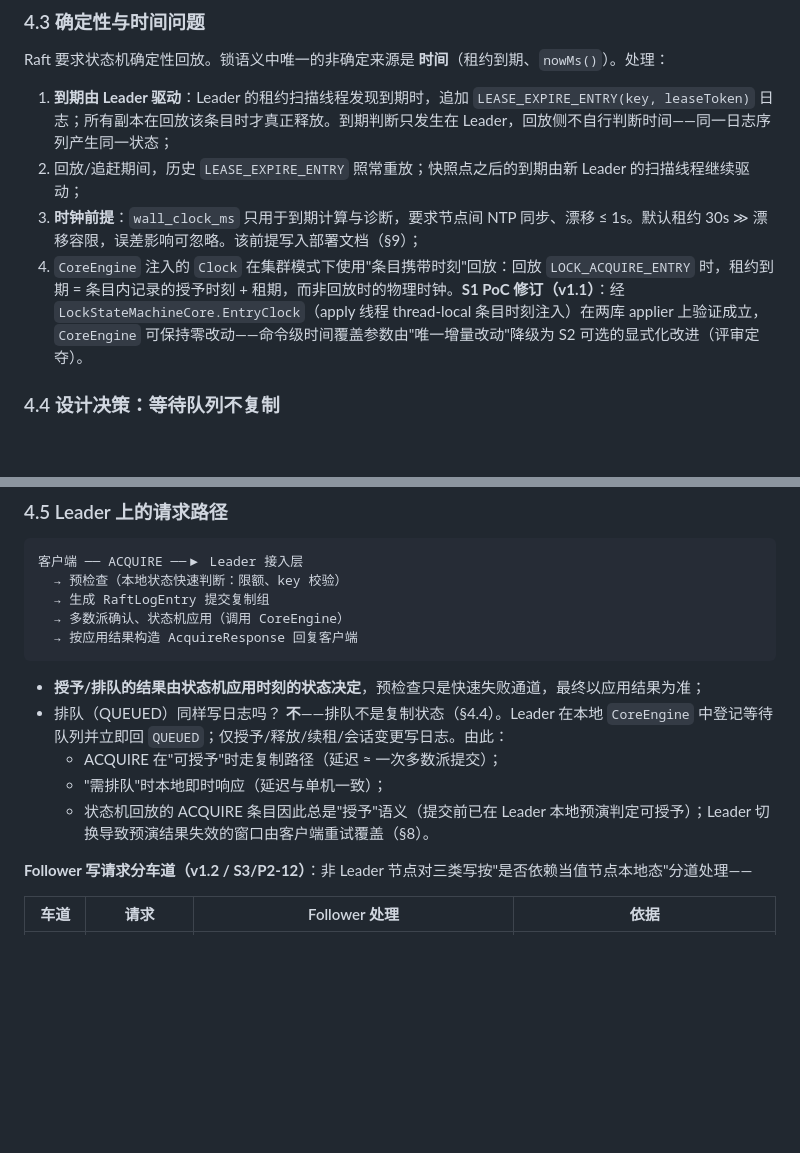
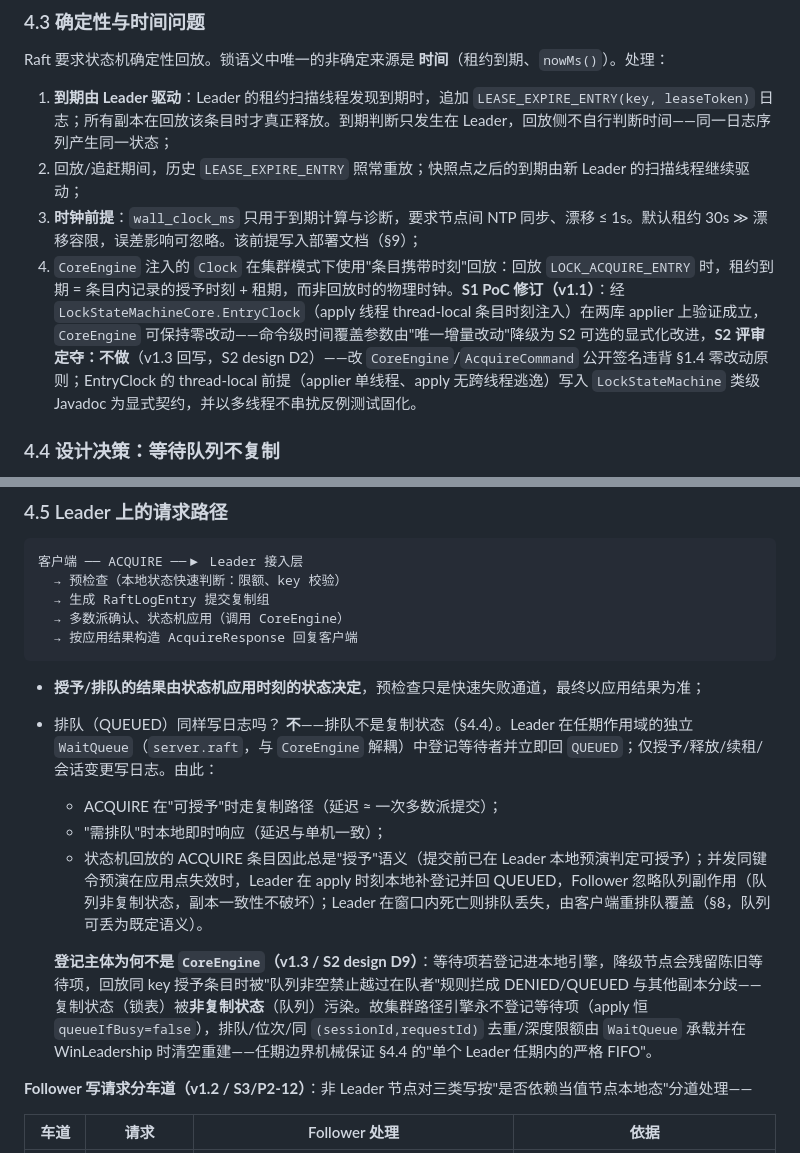
Before and after one commit to LamSpace/OpenLatch, a Markdown page: docs/OpenLatch-Phase2-详细设计说明书.md, 2 parts joined by grey strips. Drawn GitHub-style; blank space fills up the shorter version.

````diff
--- a/docs/OpenLatch-Phase2-详细设计说明书.md
+++ b/docs/OpenLatch-Phase2-详细设计说明书.md
@@ -172,7 +172,7 @@ Raft 要求状态机确定性回放。锁语义中唯一的非确定来源是 **
 1. **到期由 Leader 驱动**：Leader 的租约扫描线程发现到期时，追加 `LEASE_EXPIRE_ENTRY(key, leaseToken)` 日志；所有副本在回放该条目时才真正释放。到期判断只发生在 Leader，回放侧不自行判断时间——同一日志序列产生同一状态；
 2. 回放/追赶期间，历史 `LEASE_EXPIRE_ENTRY` 照常重放；快照点之后的到期由新 Leader 的扫描线程继续驱动；
 3. **时钟前提**：`wall_clock_ms` 只用于到期计算与诊断，要求节点间 NTP 同步、漂移 ≤ 1s。默认租约 30s ≫ 漂移容限，误差影响可忽略。该前提写入部署文档（§9）；
-4. `CoreEngine` 注入的 `Clock` 在集群模式下使用"条目携带时刻"回放：回放 `LOCK_ACQUIRE_ENTRY` 时，租约到期 = 条目内记录的授予时刻 + 租期，而非回放时的物理时钟。**S1 PoC 修订（v1.1）**：经 `LockStateMachineCore.EntryClock`（apply 线程 thread-local 条目时刻注入）在两库 applier 上验证成立，`CoreEngine` 可保持零改动——命令级时间覆盖参数由"唯一增量改动"降级为 S2 可选的显式化改进（评审定夺）。
+4. `CoreEngine` 注入的 `Clock` 在集群模式下使用"条目携带时刻"回放：回放 `LOCK_ACQUIRE_ENTRY` 时，租约到期 = 条目内记录的授予时刻 + 租期，而非回放时的物理时钟。**S1 PoC 修订（v1.1）**：经 `LockStateMachineCore.EntryClock`（apply 线程 thread-local 条目时刻注入）在两库 applier 上验证成立，`CoreEngine` 可保持零改动——命令级时间覆盖参数由"唯一增量改动"降级为 S2 可选的显式化改进，**S2 评审定夺：不做**（v1.3 回写，S2 design D2）——改 `CoreEngine`/`AcquireCommand` 公开签名违背 §1.4 零改动原则；EntryClock 的 thread-local 前提（applier 单线程、apply 无跨线程逃逸）写入 `LockStateMachine` 类级 Javadoc 为显式契约，并以多线程不串扰反例测试固化。
 
 ### 4.4 设计决策：等待队列不复制
 
@@ -194,10 +194,12 @@ Raft 要求状态机确定性回放。锁语义中唯一的非确定来源是 **
 ```
 
 - **授予/排队的结果由状态机应用时刻的状态决定**，预检查只是快速失败通道，最终以应用结果为准；
-- 排队（QUEUED）同样写日志吗？ **不**——排队不是复制状态（§4.4）。Leader 在本地 `CoreEngine` 中登记等待队列并立即回 `QUEUED`；仅授予/释放/续租/会话变更写日志。由此：
+- 排队（QUEUED）同样写日志吗？ **不**——排队不是复制状态（§4.4）。Leader 在任期作用域的独立 `WaitQueue`（`server.raft`，与 `CoreEngine` 解耦）中登记等待者并立即回 `QUEUED`；仅授予/释放/续租/会话变更写日志。由此：
     - ACQUIRE 在"可授予"时走复制路径（延迟 ≈ 一次多数派提交）；
     - "需排队"时本地即时响应（延迟与单机一致）；
-    - 状态机回放的 ACQUIRE 条目因此总是"授予"语义（提交前已在 Leader 本地预演判定可授予）；Leader 切换导致预演结果失效的窗口由客户端重试覆盖（§8）。
+    - 状态机回放的 ACQUIRE 条目因此总是"授予"语义（提交前已在 Leader 本地预演判定可授予）；并发同键令预演在应用点失效时，Leader 在 apply 时刻本地补登记并回 QUEUED，Follower 忽略队列副作用（队列非复制状态，副本一致性不破坏）；Leader 在窗口内死亡则排队丢失，由客户端重排队覆盖（§8，队列可丢为既定语义）。
+
+    **登记主体为何不是 `CoreEngine`（v1.3 / S2 design D9）**：等待项若登记进本地引擎，降级节点会残留陈旧等待项，回放同 key 授予条目时被"队列非空禁止越过在队者"规则拦成 DENIED/QUEUED 与其他副本分歧——复制状态（锁表）被**非复制状态**（队列）污染。故集群路径引擎永不登记等待项（apply 恒 `queueIfBusy=false`），排队/位次/同 `(sessionId,requestId)` 去重/深度限额由 `WaitQueue` 承载并在 WinLeadership 时清空重建——任期边界机械保证 §4.4 的"单个 Leader 任期内的严格 FIFO"。
 
 **Follower 写请求分车道（v1.2 / S3/P2-12）**：非 Leader 节点对三类写按"是否依赖当值节点本地态"分道处理——
 
````
Also changed, not shown: other parts of docs/OpenLatch-Phase2-详细设计说明书.md (+12 -10 lines).
